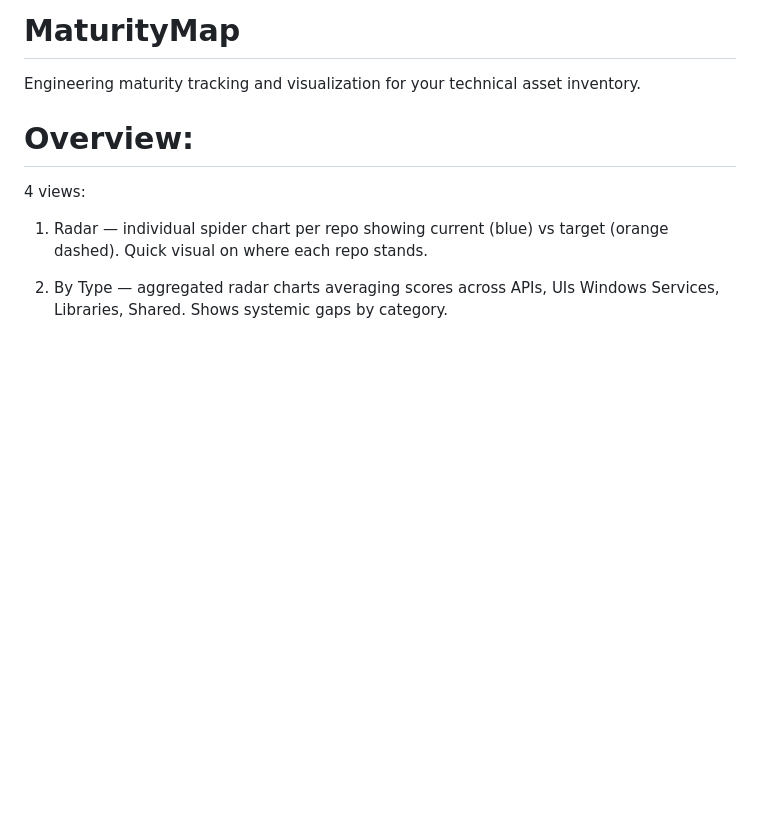
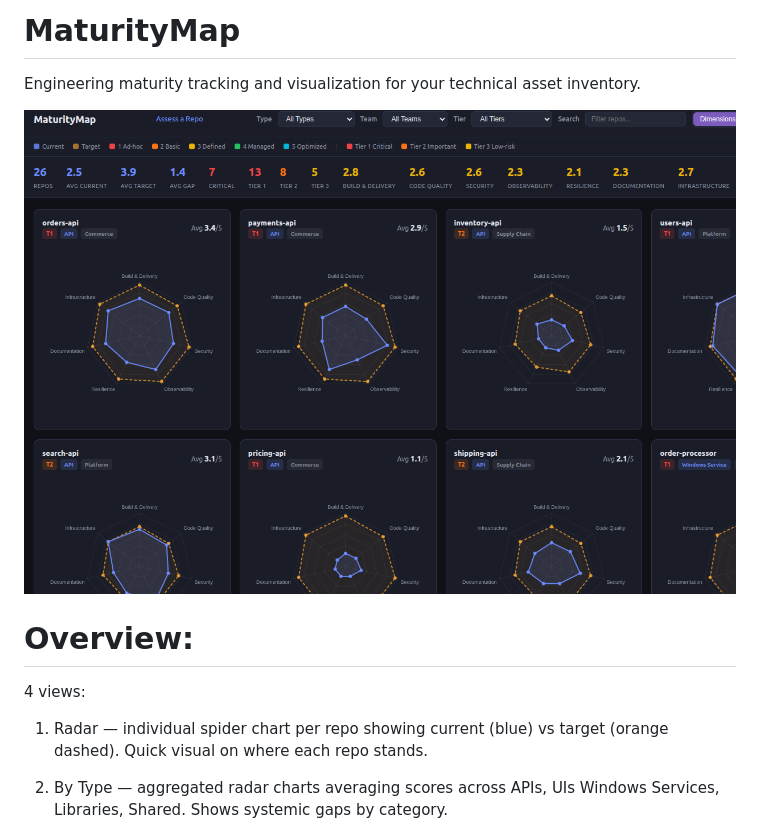
Before and after one commit to lluuiissoo/engmaturity-map, a Markdown page: README.md, the part around the change. Drawn GitHub-style; pictures changed too: docs/img/engmaturity.png (added); blank space fills up the shorter version.

Commit message:
Add screenshot to readme

```diff
--- a/README.md
+++ b/README.md
@@ -1,5 +1,7 @@
 # MaturityMap
 Engineering maturity tracking and visualization for your technical asset inventory.
+
+![App Screenshot](/docs/img/engmaturity.png)
 
 
 # Overview:
```
